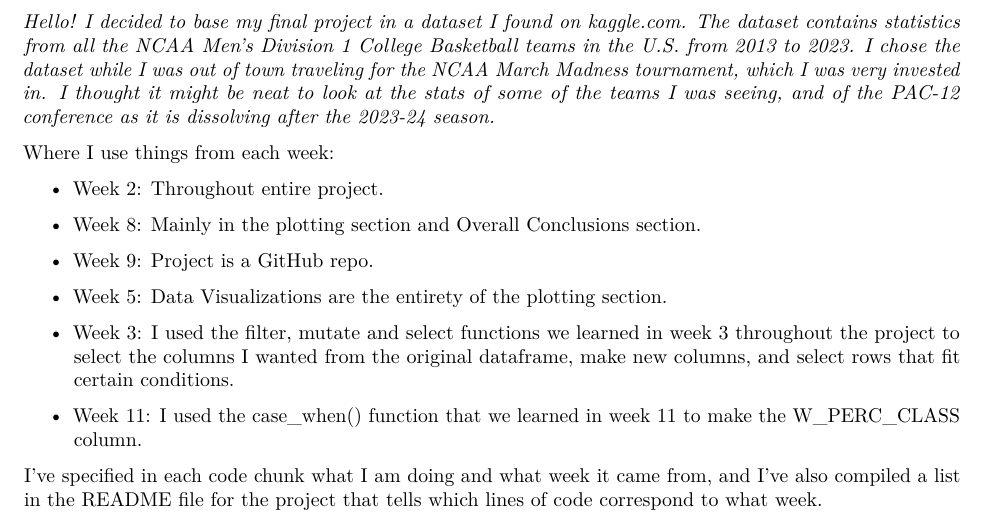
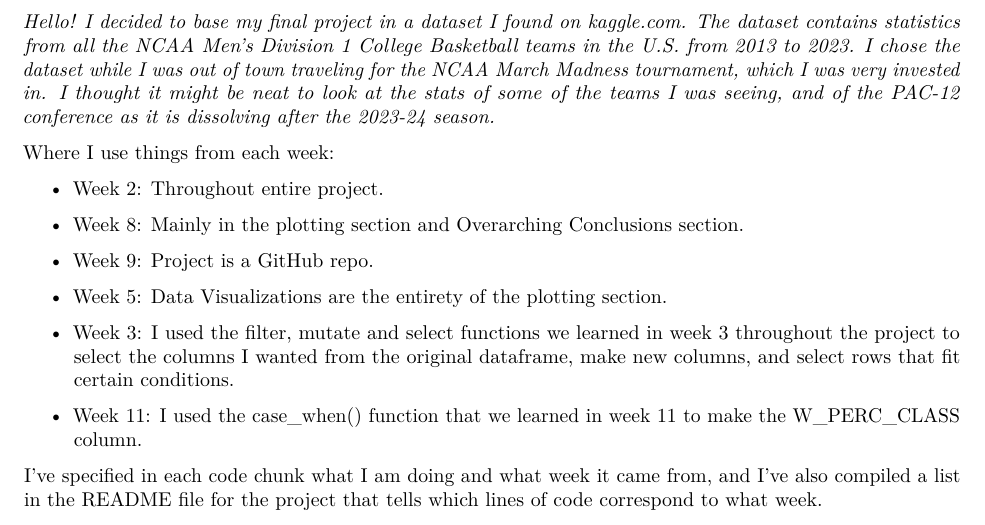
Before and after one commit to WFSC-DataWrangling-Sp24/Adams_FinalProject, an R Markdown document (documents/Adams_FinalProject.Rmd): part of page 1 of 10, cut so that both start at the same text. Rendered offline with R 4.5, knitr and Pandoc, then LaTeX, with nearby package versions.

Commit message:
updating spelling of word

```diff
--- a/documents/Adams_FinalProject.Rmd
+++ b/documents/Adams_FinalProject.Rmd
@@ -23,7 +23,7 @@ Where I use things from each week:
 
 - Week 2: Throughout entire project.
 
-- Week 8: Mainly in the plotting section and Overall Conclusions section.
+- Week 8: Mainly in the plotting section and Overarching Conclusions section.
 
 - Week 9: Project is a GitHub repo.
 
```
